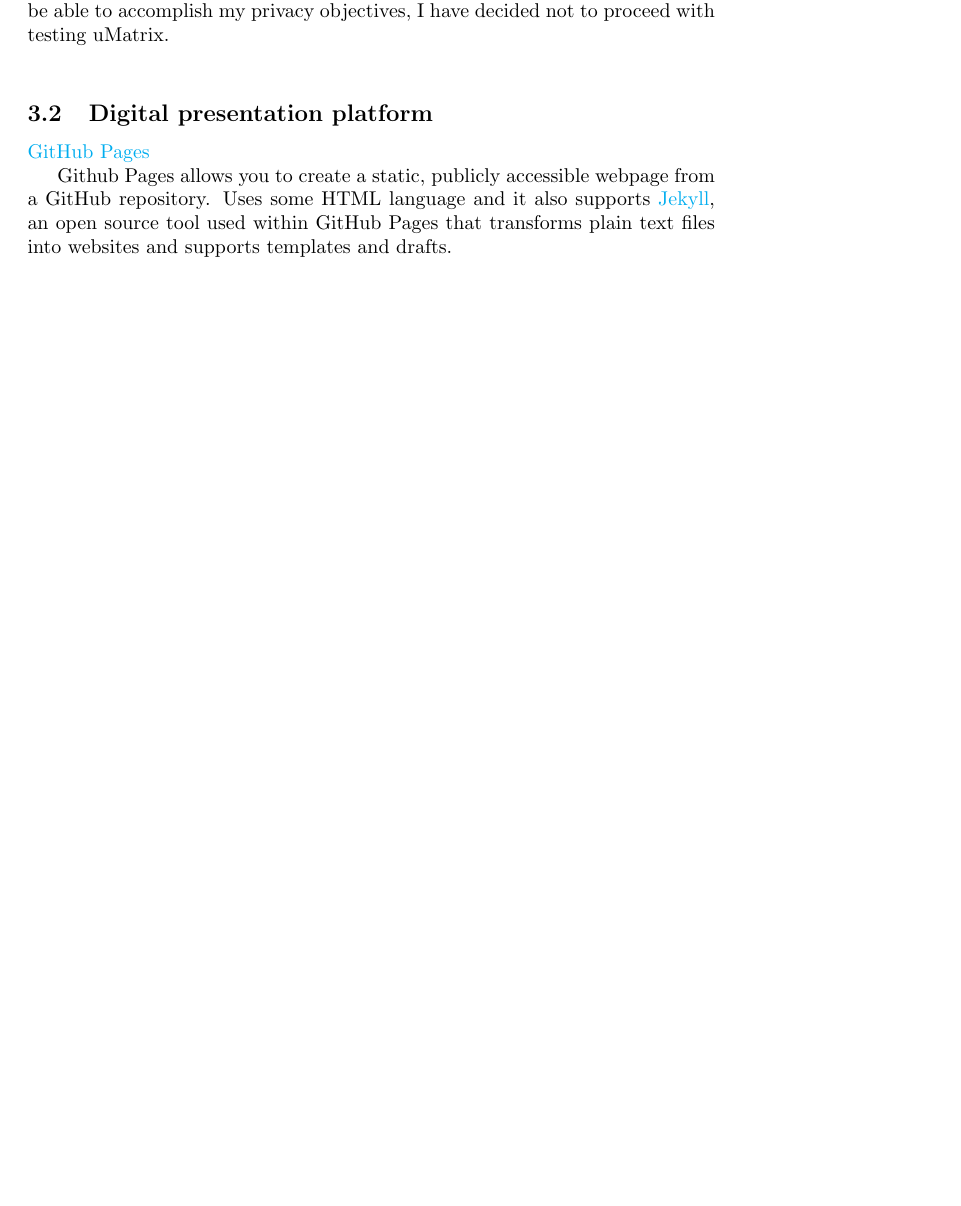
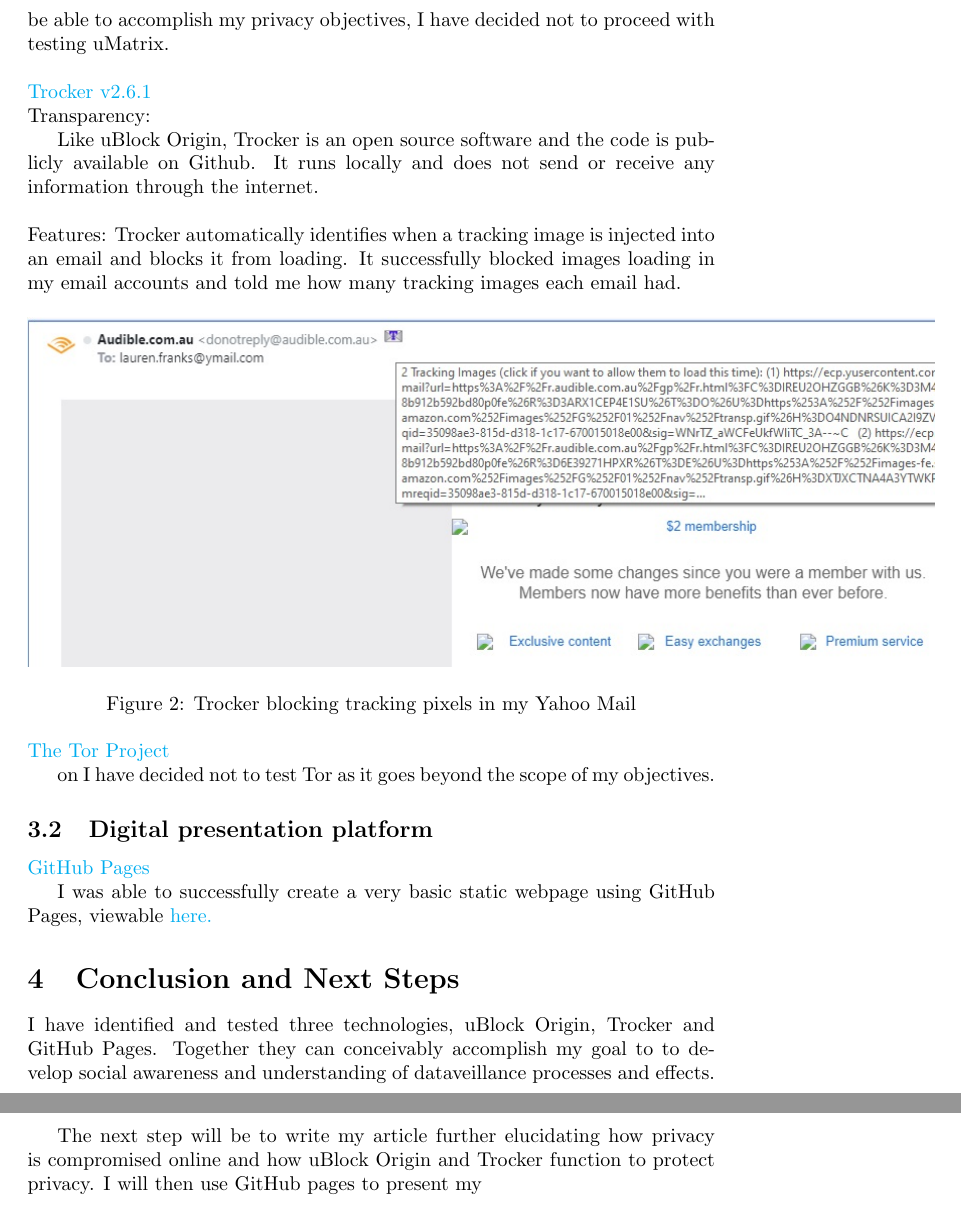
Before and after one commit to laurenfranks11/Elaboration_Plan_Lauren_Franks, a LaTeX document (main.tex): part of page 3 of 3 before the commit and two parts of pages 4 and 5 of 5 after it, the two joined at a grey line, cut so that both start at the same text, the shorter picture padded with empty space. Compiled offline with pdfLaTeX.

Commit message:
Updated elaboration
Updated elaboration plan 1 and 2 combined

```diff
--- a/main.tex
+++ b/main.tex
@@ -83,11 +83,37 @@
 
 Given that uMatrix is a more complicated software and uBlock Origin will be able to accomplish my privacy objectives, I have decided not to proceed with testing uMatrix.\newline
 
+
+\noindent\href{https://trockerapp.github.io/}{Trocker v2.6.1}
+
+\noindent Transparency:
+
+Like uBlock Origin, Trocker is an open source software and the code is publicly available on Github. It runs locally and does not send or receive any information through the internet. \newline
+
+\noindent Features: Trocker automatically identifies when a tracking image is injected into an email and blocks it from loading. It successfully blocked images loading in my email accounts and told me how many tracking images each email had.
+
+\begin{figure}[htp]
+    \centering
+    \includegraphics[width=16cm]{trocker ymail block.jpg}
+    \caption{Trocker blocking tracking pixels in my Yahoo Mail}
+    \label{fig:uBlock Origin dashboard}
+\end{figure}
+
+
+ \newline
+
+\noindent\href{https://www.torproject.org/}{The Tor Project}
+
+on I have decided not to test Tor as it goes beyond the scope of my objectives.
+
 \subsection{Digital presentation platform}
 \href{https://pages.github.com/}{GitHub Pages}
 
-Github Pages allows you to create a static, publicly accessible webpage from a GitHub repository. Uses some HTML language and it also supports \href{https://github.com/jekyll/jekyll}{Jekyll}, an open source tool used within GitHub Pages that transforms plain text files into websites and supports templates and drafts.
+I was able to successfully create a very basic static webpage using GitHub Pages, viewable \href{https://laurenfranks11.github.io./}{here.}
 
+\section{Conclusion and Next Steps}
+I have identified and tested three technologies, uBlock Origin, Trocker and GitHub Pages. Together they can conceivably accomplish my goal to to develop social awareness and understanding of dataveillance processes and effects.
 
+The next step will be to write my article further elucidating how privacy is compromised online and how uBlock Origin and Trocker function to protect privacy. I will then use GitHub pages to present my
 
 \end{document}
```
Also changed, not shown: trocker ymail block.jpg (added), main.tex (9 more changed lines).
